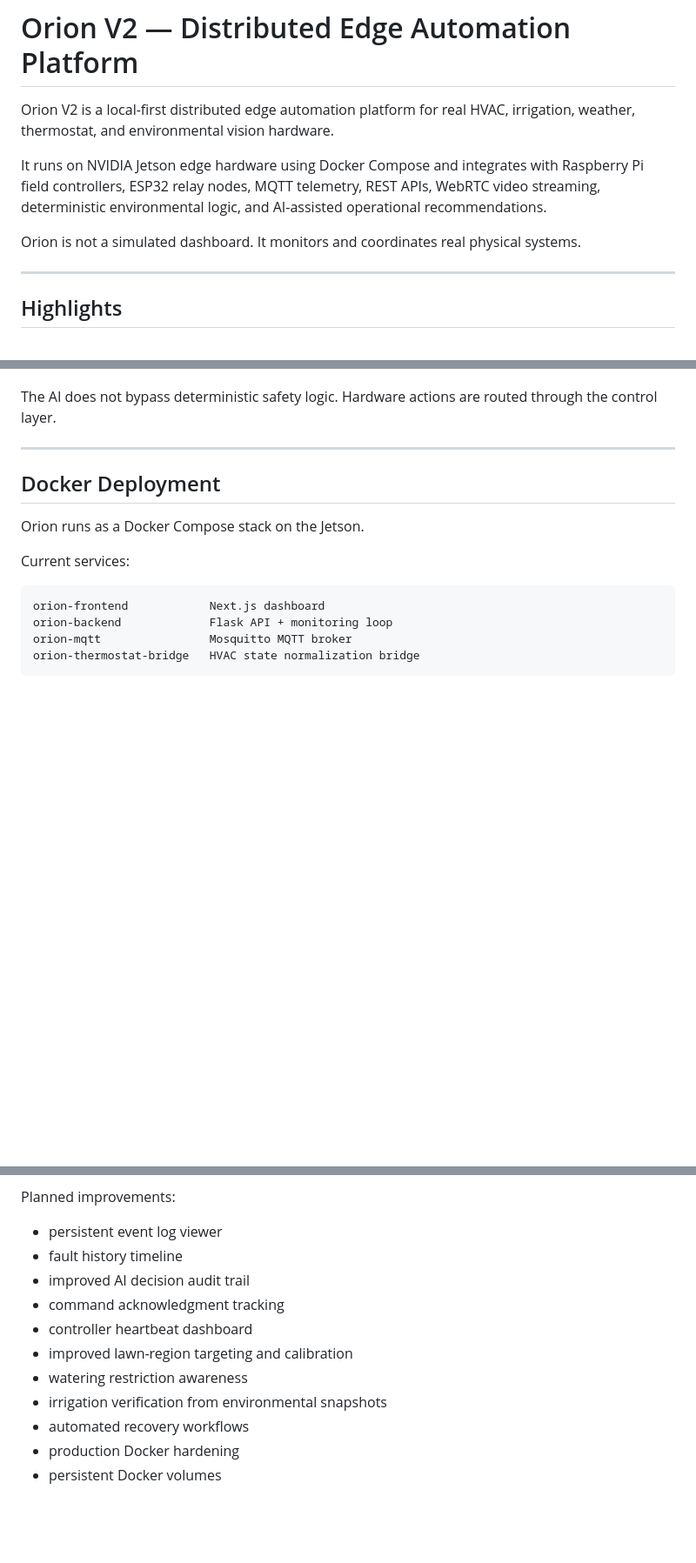
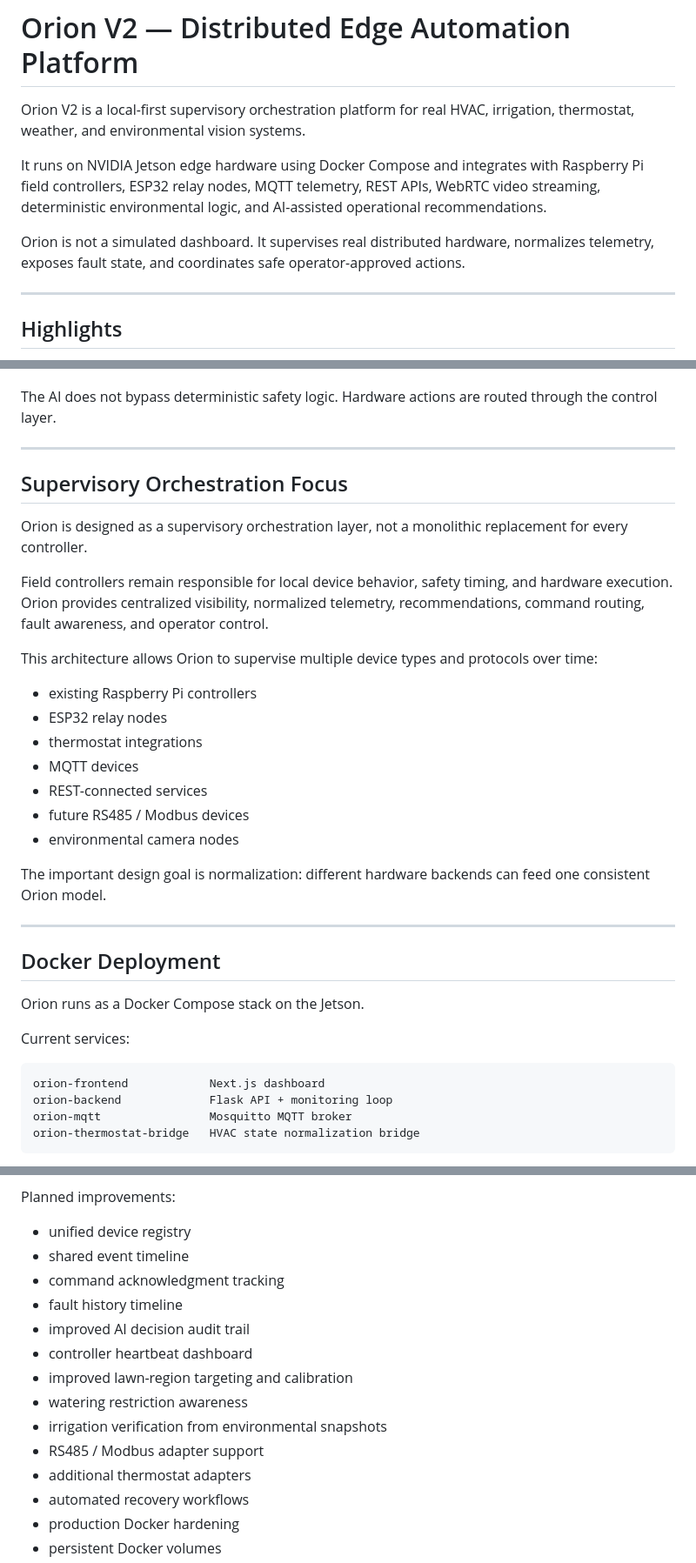
Before and after one commit to Echo13091/orion-v2, a Markdown page: README.md, 3 parts joined by grey strips. Shown at 87% size. Drawn GitHub-style; blank space fills up the shorter version.

Commit message:
Polish README around supervisory orchestration

```diff
--- a/README.md
+++ b/README.md
@@ -1,10 +1,10 @@
 # Orion V2 — Distributed Edge Automation Platform
 
-Orion V2 is a local-first distributed edge automation platform for real HVAC, irrigation, weather, thermostat, and environmental vision hardware.
+Orion V2 is a local-first supervisory orchestration platform for real HVAC, irrigation, thermostat, weather, and environmental vision systems.
 
 It runs on NVIDIA Jetson edge hardware using Docker Compose and integrates with Raspberry Pi field controllers, ESP32 relay nodes, MQTT telemetry, REST APIs, WebRTC video streaming, deterministic environmental logic, and AI-assisted operational recommendations.
 
-Orion is not a simulated dashboard. It monitors and coordinates real physical systems.
+Orion is not a simulated dashboard. It supervises real distributed hardware, normalizes telemetry, exposes fault state, and coordinates safe operator-approved actions.
 
 ---
 
@@ -362,6 +362,26 @@ The AI layer can:
 - support structured recommendations
 
 The AI does not bypass deterministic safety logic. Hardware actions are routed through the control layer.
+
+---
+
+## Supervisory Orchestration Focus
+
+Orion is designed as a supervisory orchestration layer, not a monolithic replacement for every controller.
+
+Field controllers remain responsible for local device behavior, safety timing, and hardware execution. Orion provides centralized visibility, normalized telemetry, recommendations, command routing, fault awareness, and operator control.
+
+This architecture allows Orion to supervise multiple device types and protocols over time:
+
+- existing Raspberry Pi controllers
+- ESP32 relay nodes
+- thermostat integrations
+- MQTT devices
+- REST-connected services
+- future RS485 / Modbus devices
+- environmental camera nodes
+
+The important design goal is normalization: different hardware backends can feed one consistent Orion model.
 
 ---
 
@@ -759,14 +779,17 @@ Working features:
 
 Planned improvements:
 
-- persistent event log viewer
+- unified device registry
+- shared event timeline
+- command acknowledgment tracking
 - fault history timeline
 - improved AI decision audit trail
-- command acknowledgment tracking
 - controller heartbeat dashboard
 - improved lawn-region targeting and calibration
 - watering restriction awareness
 - irrigation verification from environmental snapshots
+- RS485 / Modbus adapter support
+- additional thermostat adapters
 - automated recovery workflows
 - production Docker hardening
 - persistent Docker volumes
```
Also changed, not shown: other parts of README.md (+16 -15 lines).
